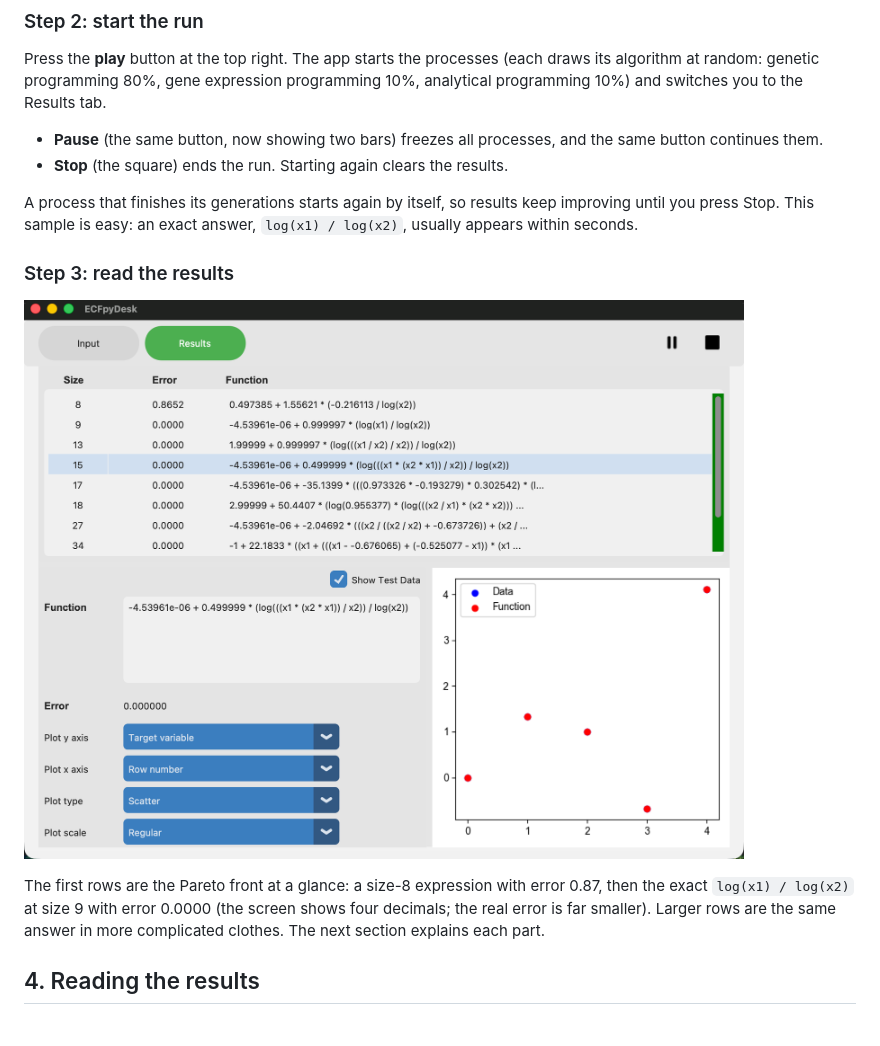
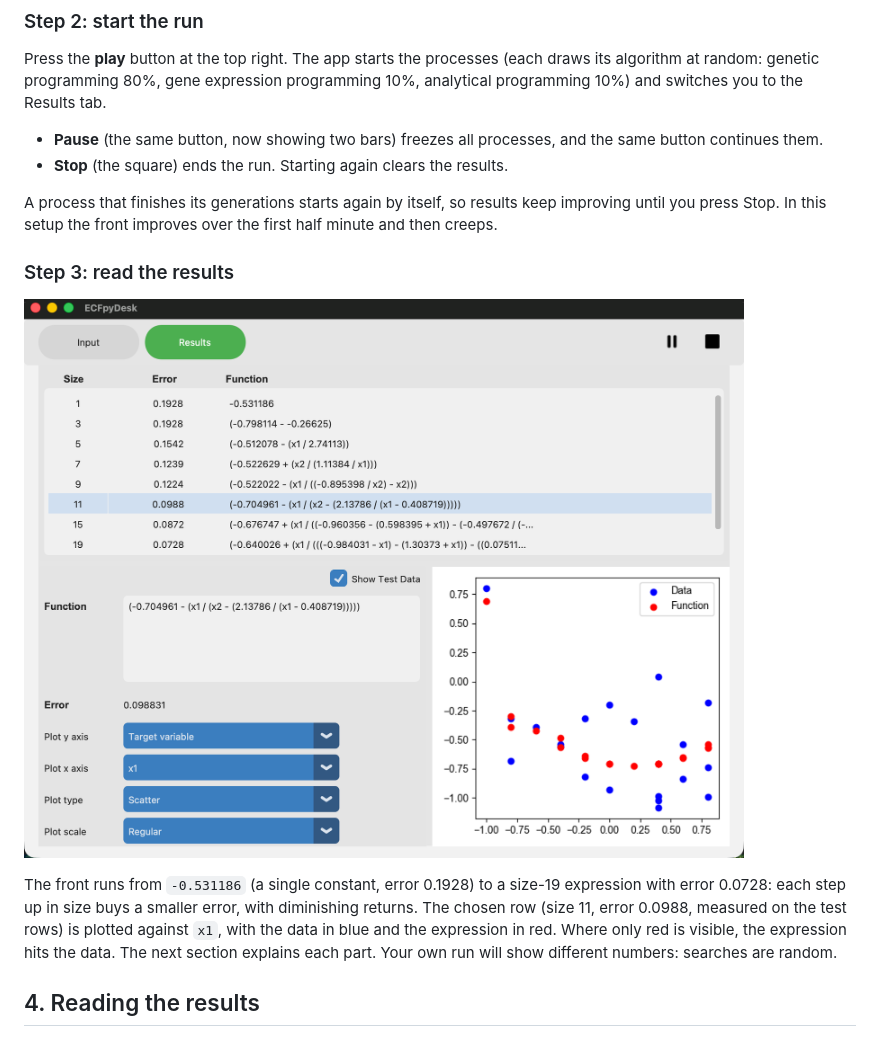
Before and after one commit to jivancevic/ECFpyDesk, a Markdown page: docs/user-guide.md, the part around one of its changes. Rendered like a GitHub page; pictures changed too: docs/images/results.png.

```diff
--- a/docs/user-guide.md
+++ b/docs/user-guide.md
@@ -99,13 +99,13 @@ Press the **play** button at the top right. The app starts the processes (each d
 - **Pause** (the same button, now showing two bars) freezes all processes, and the same button continues them.
 - **Stop** (the square) ends the run. Starting again clears the results.
 
-A process that finishes its generations starts again by itself, so results keep improving until you press Stop. This sample is easy: an exact answer, `log(x1) / log(x2)`, usually appears within seconds.
+A process that finishes its generations starts again by itself, so results keep improving until you press Stop. In this setup the front improves over the first half minute and then creeps.
 
 ### Step 3: read the results
 
 ![The Results screen with the test data shown](images/results.png)
 
-The first rows are the Pareto front at a glance: a size-8 expression with error 0.87, then the exact `log(x1) / log(x2)` at size 9 with error 0.0000 (the screen shows four decimals; the real error is far smaller). Larger rows are the same answer in more complicated clothes. The next section explains each part.
+The front runs from `-0.531186` (a single constant, error 0.1928) to a size-19 expression with error 0.0728: each step up in size buys a smaller error, with diminishing returns. The chosen row (size 11, error 0.0988, measured on the test rows) is plotted against `x1`, with the data in blue and the expression in red. Where only red is visible, the expression hits the data. The next section explains each part. Your own run will show different numbers: searches are random.
 
 ## 4. Reading the results
 
```
Also changed, not shown: other parts of docs/user-guide.md (+8 -8 lines), docs/images/input.png, docs/images/results-residual.png, 5 other files.
